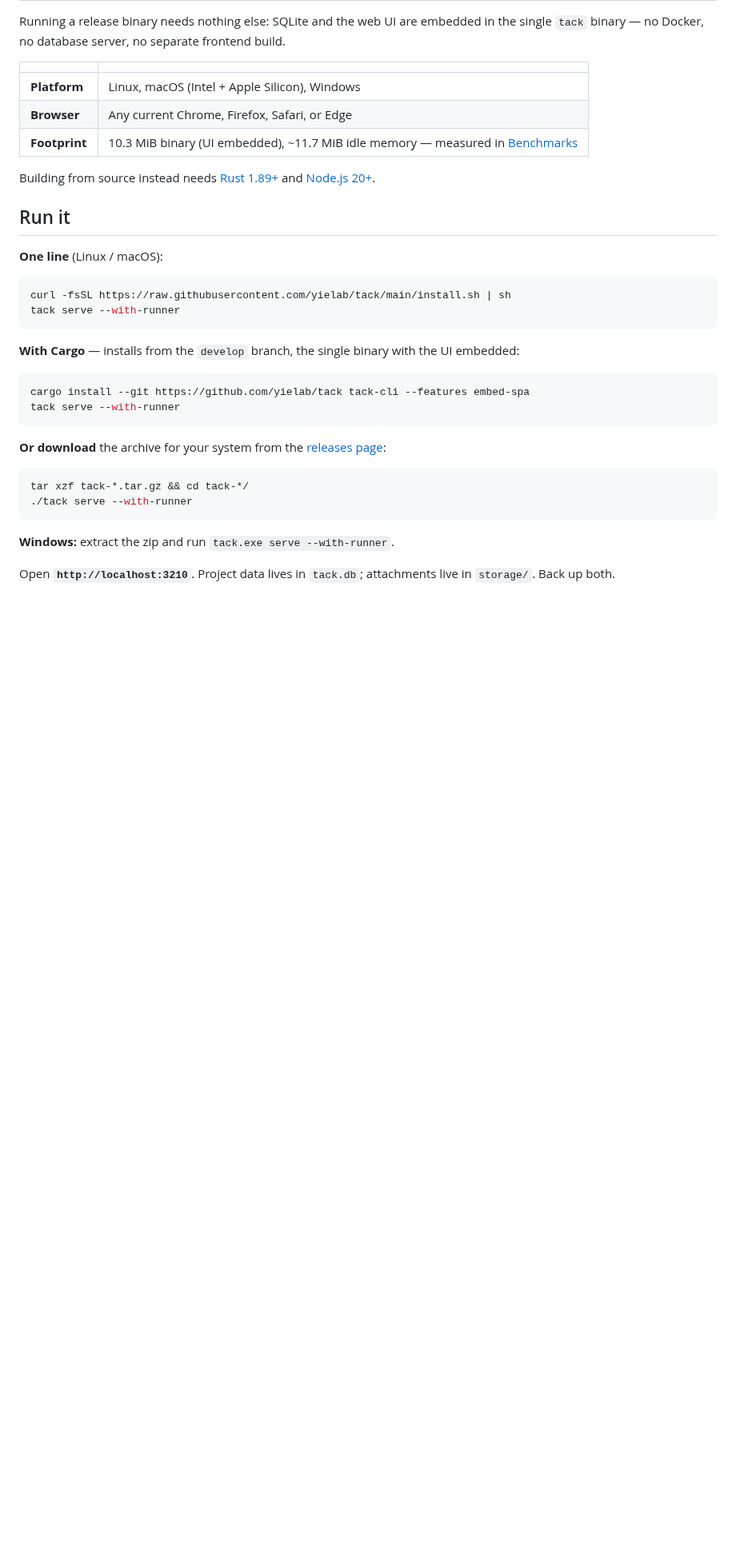
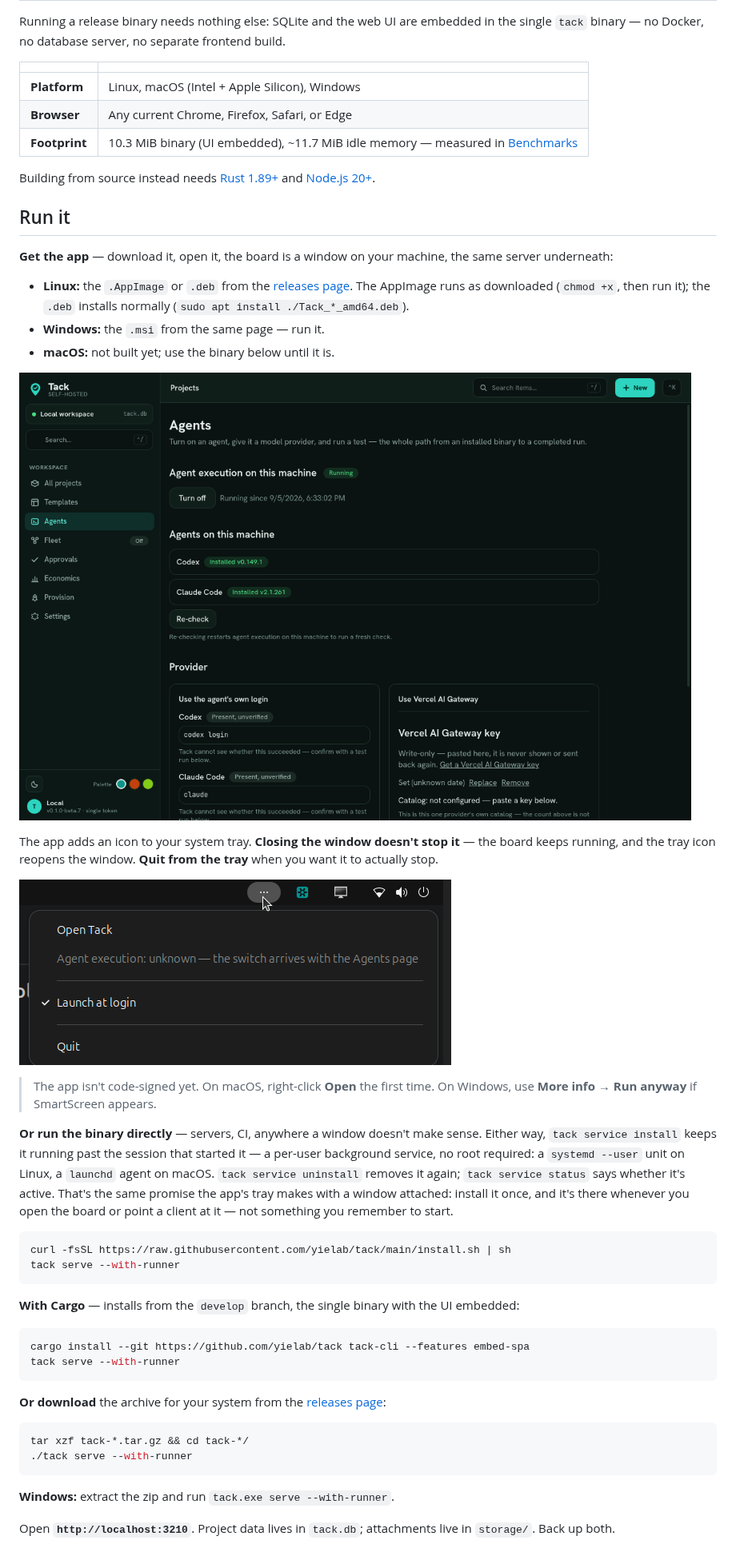
Before and after one commit to yielab/tack, a Markdown page: README.md, the part around the change. Shown at 80% size. Rendered like a GitHub page; pictures changed too: docs/screenshots/desktop-tray.png (added), docs/screenshots/desktop-window.png (added); blank space fills up the shorter version.

Commit message:
docs: lead "Run it" with the app, and show what it actually looks like
A stranger landing on the README met a curl one-liner and no picture. It
now opens with the download — .AppImage/.deb on Linux, .msi on Windows,
macOS explicitly not promised — followed by two screenshots of the
shipped app: the window on the Agents page, and the tray menu. The tray's
"closing the window doesn't stop it, Quit does" contract is stated where
someone meets it, next to the unsigned-binary first-run warnings.

`tack service install` gets a plain-language paragraph on the same page:
a per-user background service, no root, systemd --user or launchd.

crate-tour.md's tray section is corrected in the same pass: it described
the menu as reading GET /api/local-runner. Nothing in tray.rs makes an
HTTP request — the entry is a hard-coded constant passed enabled: false.

See docs/agent-handoffs/part-vii/VII-C2.md, whose escalation records that
both that constant's label and its doc comment are now false in the other
direction: the route exists and the Agents page shipped. tray.rs belongs
to VII-B2, so this change documents what the file does rather than
changing it.

````diff
--- a/README.md
+++ b/README.md
@@ -148,7 +148,34 @@ Building from source instead needs [Rust 1.89+](https://rustup.rs/) and
 
 ## Run it
 
-**One line** (Linux / macOS):
+**Get the app** — download it, open it, the board is a window on your machine, the
+same server underneath:
+
+- **Linux:** the `.AppImage` or `.deb` from the
+  [releases page](https://github.com/yielab/tack/releases). The AppImage runs as
+  downloaded (`chmod +x`, then run it); the `.deb` installs normally
+  (`sudo apt install ./Tack_*_amd64.deb`).
+- **Windows:** the `.msi` from the same page — run it.
+- **macOS:** not built yet; use the binary below until it is.
+
+![Tack's desktop window open on the Agents page, showing agent execution on and Codex and Claude Code both detected on the machine](docs/screenshots/desktop-window.png)
+
+The app adds an icon to your system tray. **Closing the window doesn't stop
+it** — the board keeps running, and the tray icon reopens the window. **Quit
+from the tray** when you want it to actually stop.
+
+![Tack's tray menu open: Open Tack, agent execution status, Launch at login, and Quit](docs/screenshots/desktop-tray.png)
+
+> The app isn't code-signed yet. On macOS, right-click **Open** the first time. On
+> Windows, use **More info → Run anyway** if SmartScreen appears.
+
+**Or run the binary directly** — servers, CI, anywhere a window doesn't make sense.
+Either way, `tack service install` keeps it running past the session that started
+it — a per-user background service, no root required: a `systemd --user` unit on
+Linux, a `launchd` agent on macOS. `tack service uninstall` removes it again;
+`tack service status` says whether it's active. That's the same promise the app's tray
+makes with a window attached: install it once, and it's there whenever you open the
+board or point a client at it — not something you remember to start.
 
 ```bash
 curl -fsSL https://raw.githubusercontent.com/yielab/tack/main/install.sh | sh
````
Also changed, not shown: CHANGELOG.md (+12 -0 lines), 3 other files.
